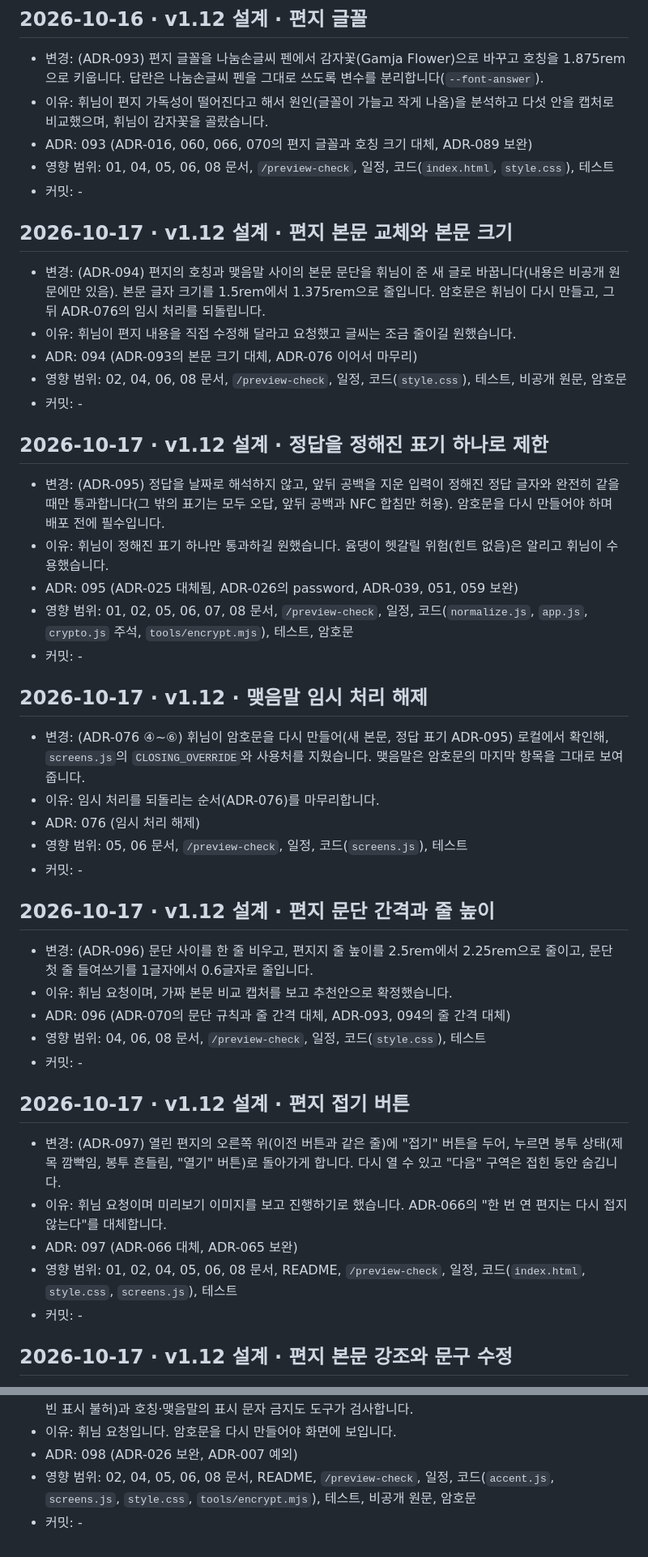
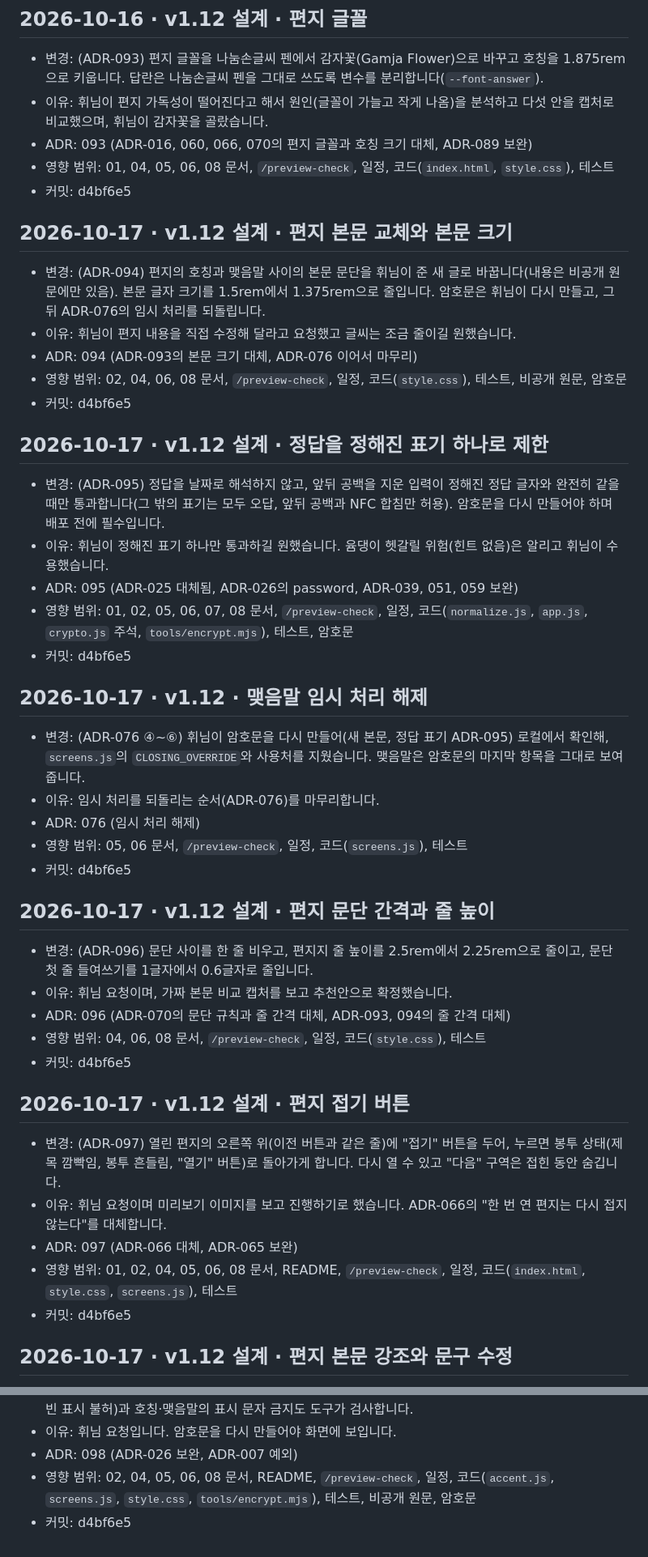
Before and after one commit to rang0616/demo_page, a Markdown page: design/CHANGELOG.md, 2 parts joined by grey strips. Shown at 81% size. GitHub-like rendering.

```diff
--- a/design/CHANGELOG.md
+++ b/design/CHANGELOG.md
@@ -225,46 +225,46 @@
 - 이유: 휘님이 편지 가독성이 떨어진다고 해서 원인(글꼴이 가늘고 작게 나옴)을 분석하고 다섯 안을 캡처로 비교했으며, 휘님이 감자꽃을 골랐습니다.
 - ADR: 093 (ADR-016, 060, 066, 070의 편지 글꼴과 호칭 크기 대체, ADR-089 보완)
 - 영향 범위: 01, 04, 05, 06, 08 문서, `/preview-check`, 일정, 코드(`index.html`, `style.css`), 테스트
-- 커밋: -
+- 커밋: d4bf6e5
 
 ## 2026-10-17 · v1.12 설계 · 편지 본문 교체와 본문 크기
 - 변경: (ADR-094) 편지의 호칭과 맺음말 사이의 본문 문단을 휘님이 준 새 글로 바꿉니다(내용은 비공개 원문에만 있음). 본문 글자 크기를 1.5rem에서 1.375rem으로 줄입니다. 암호문은 휘님이 다시 만들고, 그 뒤 ADR-076의 임시 처리를 되돌립니다.
 - 이유: 휘님이 편지 내용을 직접 수정해 달라고 요청했고 글씨는 조금 줄이길 원했습니다.
 - ADR: 094 (ADR-093의 본문 크기 대체, ADR-076 이어서 마무리)
 - 영향 범위: 02, 04, 06, 08 문서, `/preview-check`, 일정, 코드(`style.css`), 테스트, 비공개 원문, 암호문
-- 커밋: -
+- 커밋: d4bf6e5
 
 ## 2026-10-17 · v1.12 설계 · 정답을 정해진 표기 하나로 제한
 - 변경: (ADR-095) 정답을 날짜로 해석하지 않고, 앞뒤 공백을 지운 입력이 정해진 정답 글자와 완전히 같을 때만 통과합니다(그 밖의 표기는 모두 오답, 앞뒤 공백과 NFC 합침만 허용). 암호문을 다시 만들어야 하며 배포 전에 필수입니다.
 - 이유: 휘님이 정해진 표기 하나만 통과하길 원했습니다. 윰댕이 헷갈릴 위험(힌트 없음)은 알리고 휘님이 수용했습니다.
 - ADR: 095 (ADR-025 대체됨, ADR-026의 password, ADR-039, 051, 059 보완)
 - 영향 범위: 01, 02, 05, 06, 07, 08 문서, `/preview-check`, 일정, 코드(`normalize.js`, `app.js`, `crypto.js` 주석, `tools/encrypt.mjs`), 테스트, 암호문
-- 커밋: -
+- 커밋: d4bf6e5
 
 ## 2026-10-17 · v1.12 · 맺음말 임시 처리 해제
 - 변경: (ADR-076 ④~⑥) 휘님이 암호문을 다시 만들어(새 본문, 정답 표기 ADR-095) 로컬에서 확인해, `screens.js`의 `CLOSING_OVERRIDE`와 사용처를 지웠습니다. 맺음말은 암호문의 마지막 항목을 그대로 보여 줍니다.
 - 이유: 임시 처리를 되돌리는 순서(ADR-076)를 마무리합니다.
 - ADR: 076 (임시 처리 해제)
 - 영향 범위: 05, 06 문서, `/preview-check`, 일정, 코드(`screens.js`), 테스트
-- 커밋: -
+- 커밋: d4bf6e5
 
 ## 2026-10-17 · v1.12 설계 · 편지 문단 간격과 줄 높이
 - 변경: (ADR-096) 문단 사이를 한 줄 비우고, 편지지 줄 높이를 2.5rem에서 2.25rem으로 줄이고, 문단 첫 줄 들여쓰기를 1글자에서 0.6글자로 줄입니다.
 - 이유: 휘님 요청이며, 가짜 본문 비교 캡처를 보고 추천안으로 확정했습니다.
 - ADR: 096 (ADR-070의 문단 규칙과 줄 간격 대체, ADR-093, 094의 줄 간격 대체)
 - 영향 범위: 04, 06, 08 문서, `/preview-check`, 일정, 코드(`style.css`), 테스트
-- 커밋: -
+- 커밋: d4bf6e5
 
 ## 2026-10-17 · v1.12 설계 · 편지 접기 버튼
 - 변경: (ADR-097) 열린 편지의 오른쪽 위(이전 버튼과 같은 줄)에 "접기" 버튼을 두어, 누르면 봉투 상태(제목 깜빡임, 봉투 흔들림, "열기" 버튼)로 돌아가게 합니다. 다시 열 수 있고 "다음" 구역은 접힌 동안 숨깁니다.
 - 이유: 휘님 요청이며 미리보기 이미지를 보고 진행하기로 했습니다. ADR-066의 "한 번 연 편지는 다시 접지 않는다"를 대체합니다.
 - ADR: 097 (ADR-066 대체, ADR-065 보완)
 - 영향 범위: 01, 02, 04, 05, 06, 08 문서, README, `/preview-check`, 일정, 코드(`index.html`, `style.css`, `screens.js`), 테스트
-- 커밋: -
+- 커밋: d4bf6e5
 
 ## 2026-10-17 · v1.12 설계 · 편지 본문 강조와 문구 수정
 - 변경: (ADR-098) 편지 본문에서 휘님이 고른 문구 네 곳을 빨강에 가까운 분홍색(`--letter-accent` #D92D5A)으로 보여 줍니다. 비공개 원문에서 `[[ ]]`로 표시하고 화면 코드가 표시 문자를 숨기며 색만 입힙니다(짝이 맞지 않으면 글자 그대로). 암호문 도구는 짝이 맞지 않는 문단이 있으면 실패합니다. 본문 문구 두 곳도 휘님 요청대로 비공개 원문에서 고칩니다(내용은 공개 문서에 없음). 짝 판정 규칙(번갈아, 세 겹·빈 표시 불허)과 호칭·맺음말의 표시 문자 금지도 도구가 검사합니다.
 - 이유: 휘님 요청입니다. 암호문을 다시 만들어야 화면에 보입니다.
 - ADR: 098 (ADR-026 보완, ADR-007 예외)
 - 영향 범위: 02, 04, 05, 06, 08 문서, README, `/preview-check`, 일정, 코드(`accent.js`, `screens.js`, `style.css`, `tools/encrypt.mjs`), 테스트, 비공개 원문, 암호문
-- 커밋: -
+- 커밋: d4bf6e5
```
Also changed, not shown: schedule/2026-10-17.md (+4 -3 lines), schedule/README.md (+2 -2 lines).
